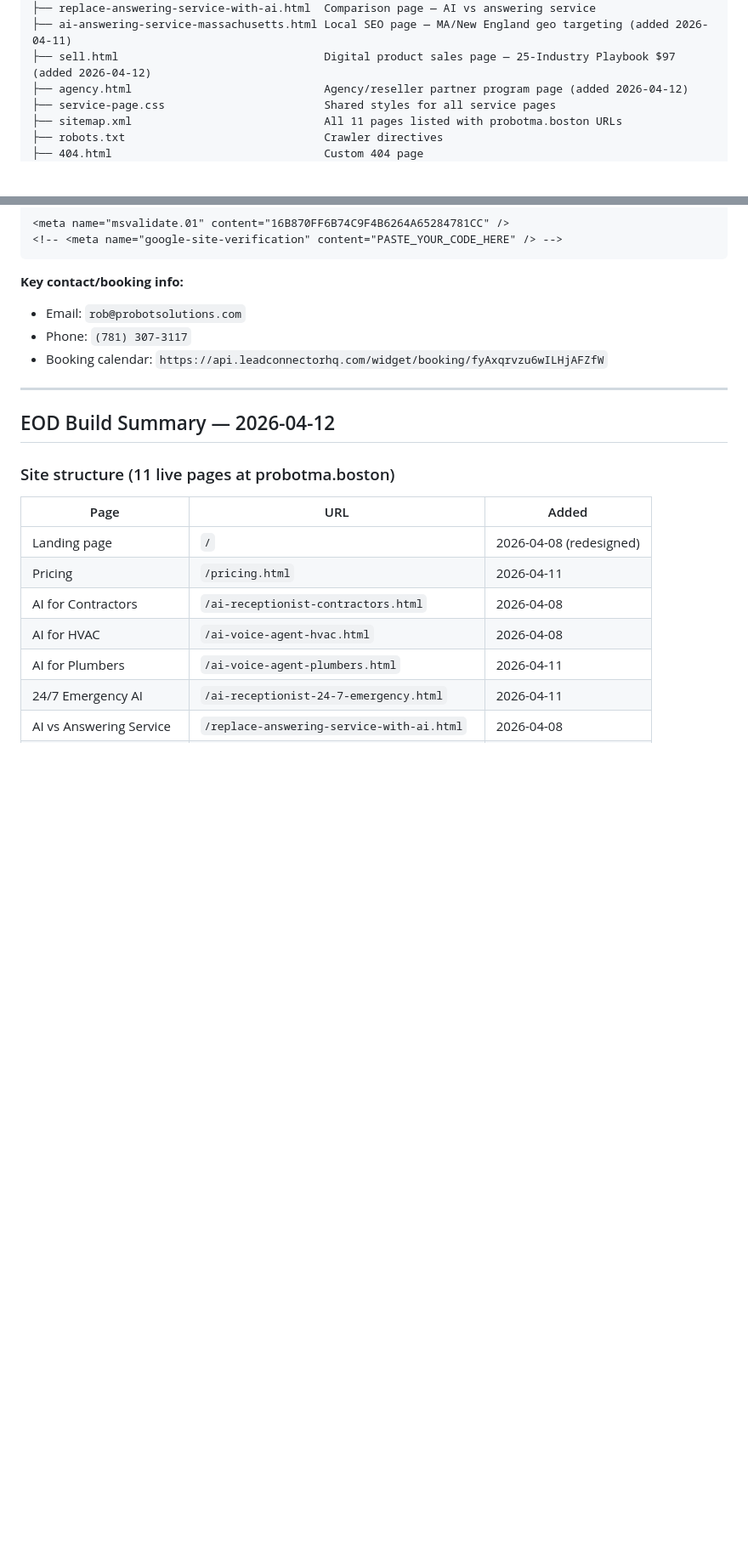
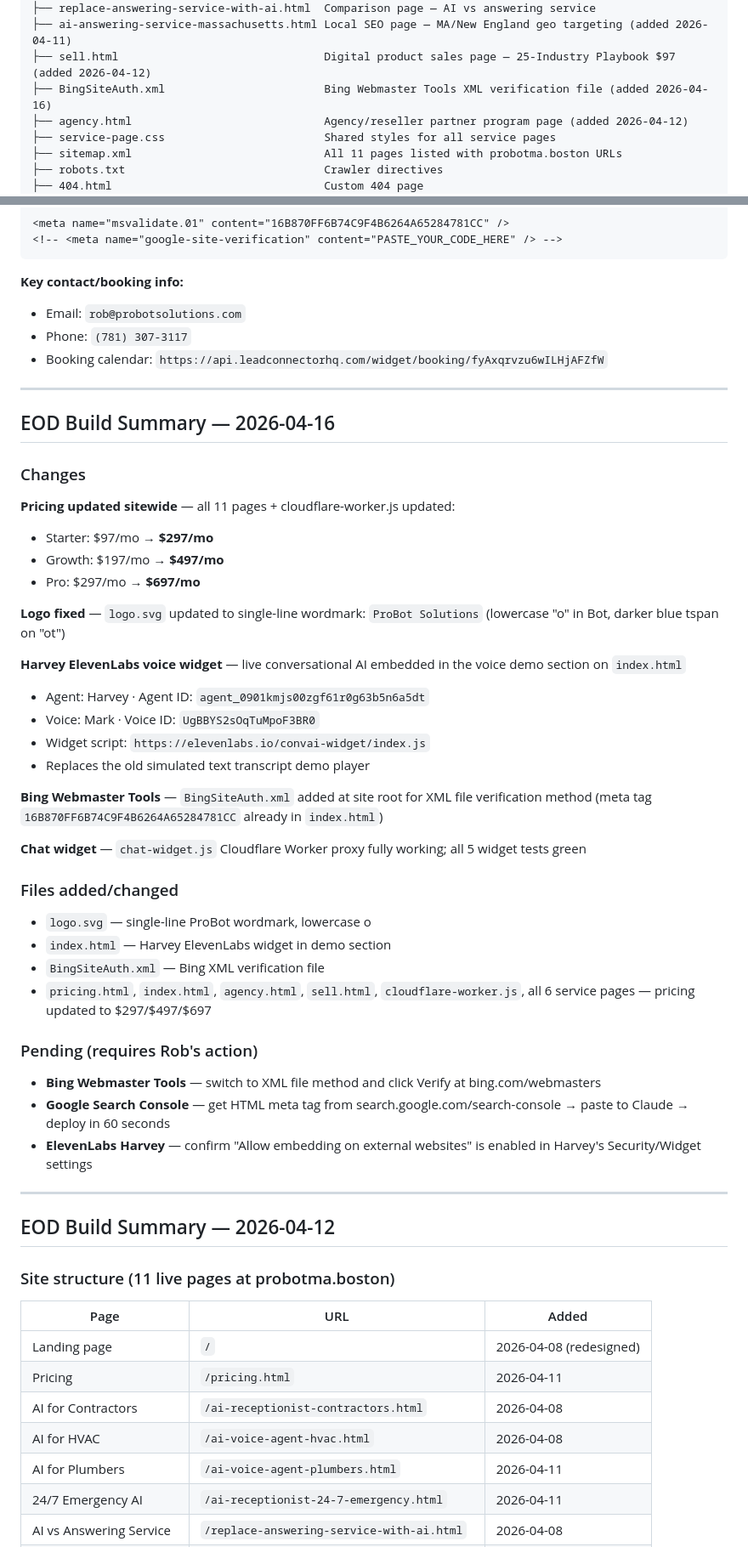
Before and after one commit to Coachmack9/Coachmack9, a Markdown page: CLAUDE.md, 2 parts joined by grey strips. Shown at 85% size. Rendered like a GitHub page; blank space fills up the shorter version.

Commit message:
Update CLAUDE.md with 2026-04-16 build summary
Documents pricing change, logo fix, Harvey widget, Bing XML file

https://claude.ai/code/session_014xjaPVCjyYDNkcA89gnT4z

```diff
--- a/CLAUDE.md
+++ b/CLAUDE.md
@@ -31,6 +31,7 @@ Guidelines for AI assistants working in this repository.
 ├── replace-answering-service-with-ai.html  Comparison page — AI vs answering service
 ├── ai-answering-service-massachusetts.html Local SEO page — MA/New England geo targeting (added 2026-04-11)
 ├── sell.html                               Digital product sales page — 25-Industry Playbook $97 (added 2026-04-12)
+├── BingSiteAuth.xml                        Bing Webmaster Tools XML verification file (added 2026-04-16)
 ├── agency.html                             Agency/reseller partner program page (added 2026-04-12)
 ├── service-page.css                        Shared styles for all service pages
 ├── sitemap.xml                             All 11 pages listed with probotma.boston URLs
@@ -371,6 +372,40 @@ When adding or modifying interactive elements:
 
 ---
 
+## EOD Build Summary — 2026-04-16
+
+### Changes
+
+**Pricing updated sitewide** — all 11 pages + cloudflare-worker.js updated:
+- Starter: $97/mo → **$297/mo**
+- Growth: $197/mo → **$497/mo**
+- Pro: $297/mo → **$697/mo**
+
+**Logo fixed** — `logo.svg` updated to single-line wordmark: `ProBot Solutions` (lowercase "o" in Bot, darker blue tspan on "ot")
+
+**Harvey ElevenLabs voice widget** — live conversational AI embedded in the voice demo section on `index.html`
+- Agent: Harvey · Agent ID: `agent_0901kmjs00zgf61r0g63b5n6a5dt`
+- Voice: Mark · Voice ID: `UgBBYS2sOqTuMpoF3BR0`
+- Widget script: `https://elevenlabs.io/convai-widget/index.js`
+- Replaces the old simulated text transcript demo player
+
+**Bing Webmaster Tools** — `BingSiteAuth.xml` added at site root for XML file verification method (meta tag `16B870FF6B74C9F4B6264A65284781CC` already in `index.html`)
+
+**Chat widget** — `chat-widget.js` Cloudflare Worker proxy fully working; all 5 widget tests green
+
+### Files added/changed
+- `logo.svg` — single-line ProBot wordmark, lowercase o
+- `index.html` — Harvey ElevenLabs widget in demo section
+- `BingSiteAuth.xml` — Bing XML verification file
+- `pricing.html`, `index.html`, `agency.html`, `sell.html`, `cloudflare-worker.js`, all 6 service pages — pricing updated to $297/$497/$697
+
+### Pending (requires Rob's action)
+- **Bing Webmaster Tools** — switch to XML file method and click Verify at bing.com/webmasters
+- **Google Search Console** — get HTML meta tag from search.google.com/search-console → paste to Claude → deploy in 60 seconds
+- **ElevenLabs Harvey** — confirm "Allow embedding on external websites" is enabled in Harvey's Security/Widget settings
+
+---
+
 ## EOD Build Summary — 2026-04-12
 
 ### Site structure (11 live pages at probotma.boston)
```
